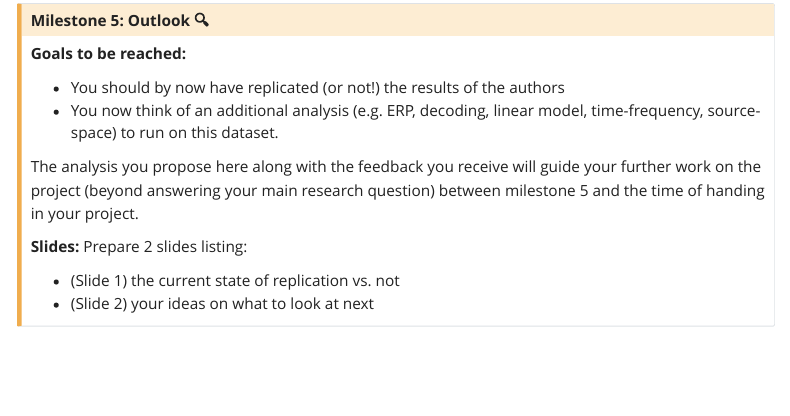
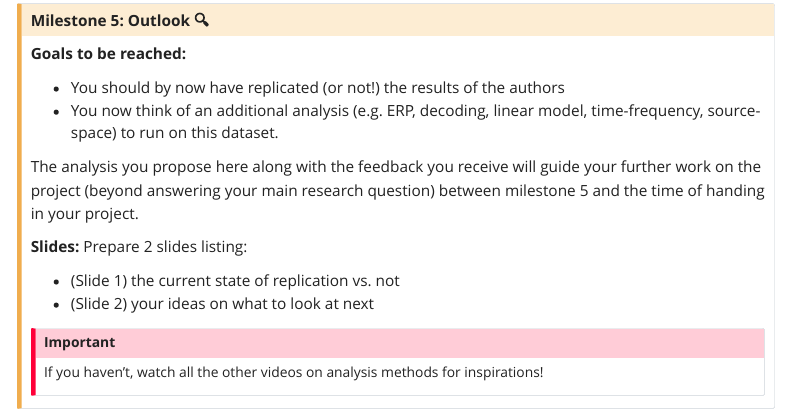
Before and after one commit to s-ccs/course_EEG, a Quarto document (milestones.qmd): the page in a window 1100 px wide, from 2020 px down. Rendered offline with R 4.5, knitr and Pandoc in place of Quarto, with nearby package versions; menus at the side of the page are left out.

Commit message:
small edits

```diff
--- a/milestones.qmd
+++ b/milestones.qmd
@@ -115,4 +124,8 @@ The analysis you propose here along with the feedback you receive will guide you
 
 -   (Slide 1) the current state of replication vs. not
 -   (Slide 2) your ideas on what to look at next
+
+::: callout-important
+If you haven't, watch all the other videos on analysis methods for inspirations!
 :::
+:::
```
Also changed, not shown: milestones.qmd (15 more changed lines).
